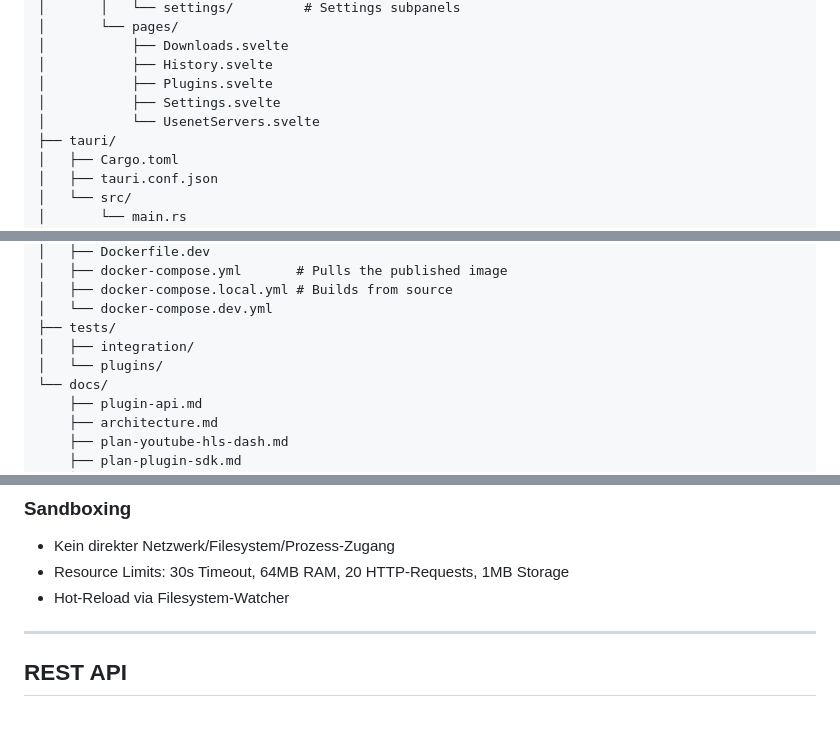
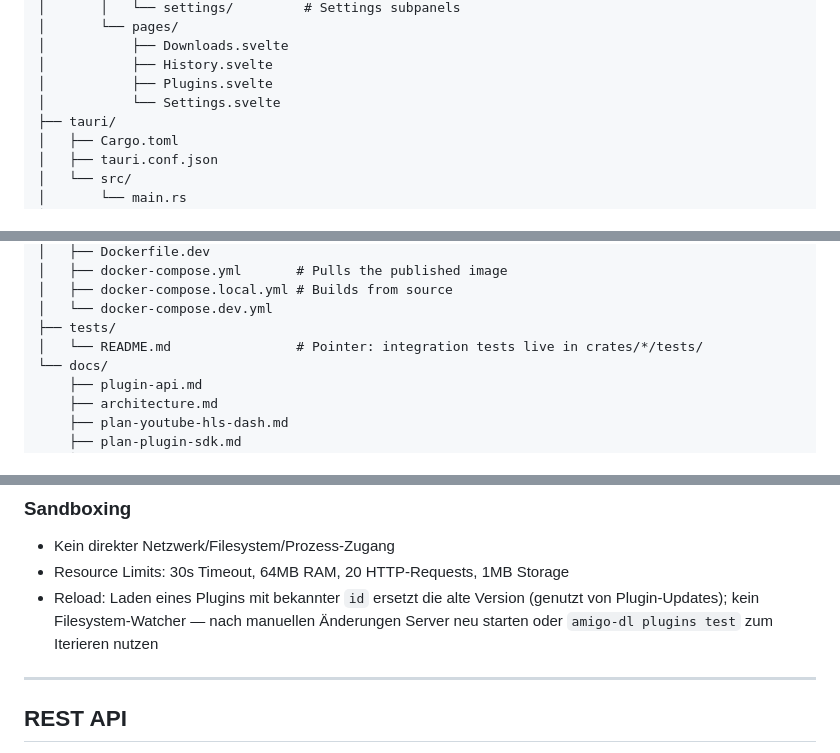
Before and after one commit to amigo-labs/amigo-downloader, a Markdown page: CLAUDE.md, 3 parts joined by grey strips. Rendered like a GitHub page; blank space fills up the shorter version.

```diff
--- a/CLAUDE.md
+++ b/CLAUDE.md
@@ -198,8 +198,7 @@ amigo-downloader/
 │           ├── Downloads.svelte
 │           ├── History.svelte
 │           ├── Plugins.svelte
-│           ├── Settings.svelte
-│           └── UsenetServers.svelte
+│           └── Settings.svelte
 ├── tauri/
 │   ├── Cargo.toml
 │   ├── tauri.conf.json
@@ -242,8 +241,7 @@ amigo-downloader/
 │   ├── docker-compose.local.yml # Builds from source
 │   └── docker-compose.dev.yml
 ├── tests/
-│   ├── integration/
-│   └── plugins/
+│   └── README.md                # Pointer: integration tests live in crates/*/tests/
 └── docs/
     ├── plugin-api.md
     ├── architecture.md
@@ -477,7 +475,7 @@ Für komplexere Plugins existiert das separate Package `@amigo/plugin-sdk` mit h
 ### Sandboxing
 - Kein direkter Netzwerk/Filesystem/Prozess-Zugang
 - Resource Limits: 30s Timeout, 64MB RAM, 20 HTTP-Requests, 1MB Storage
-- Hot-Reload via Filesystem-Watcher
+- Reload: Laden eines Plugins mit bekannter `id` ersetzt die alte Version (genutzt von Plugin-Updates); kein Filesystem-Watcher — nach manuellen Änderungen Server neu starten oder `amigo-dl plugins test` zum Iterieren nutzen
 
 ---
 
```
Also changed, not shown: other parts of CLAUDE.md (+1 -1 lines), docs/plugin-api.md (+23 -0 lines).
